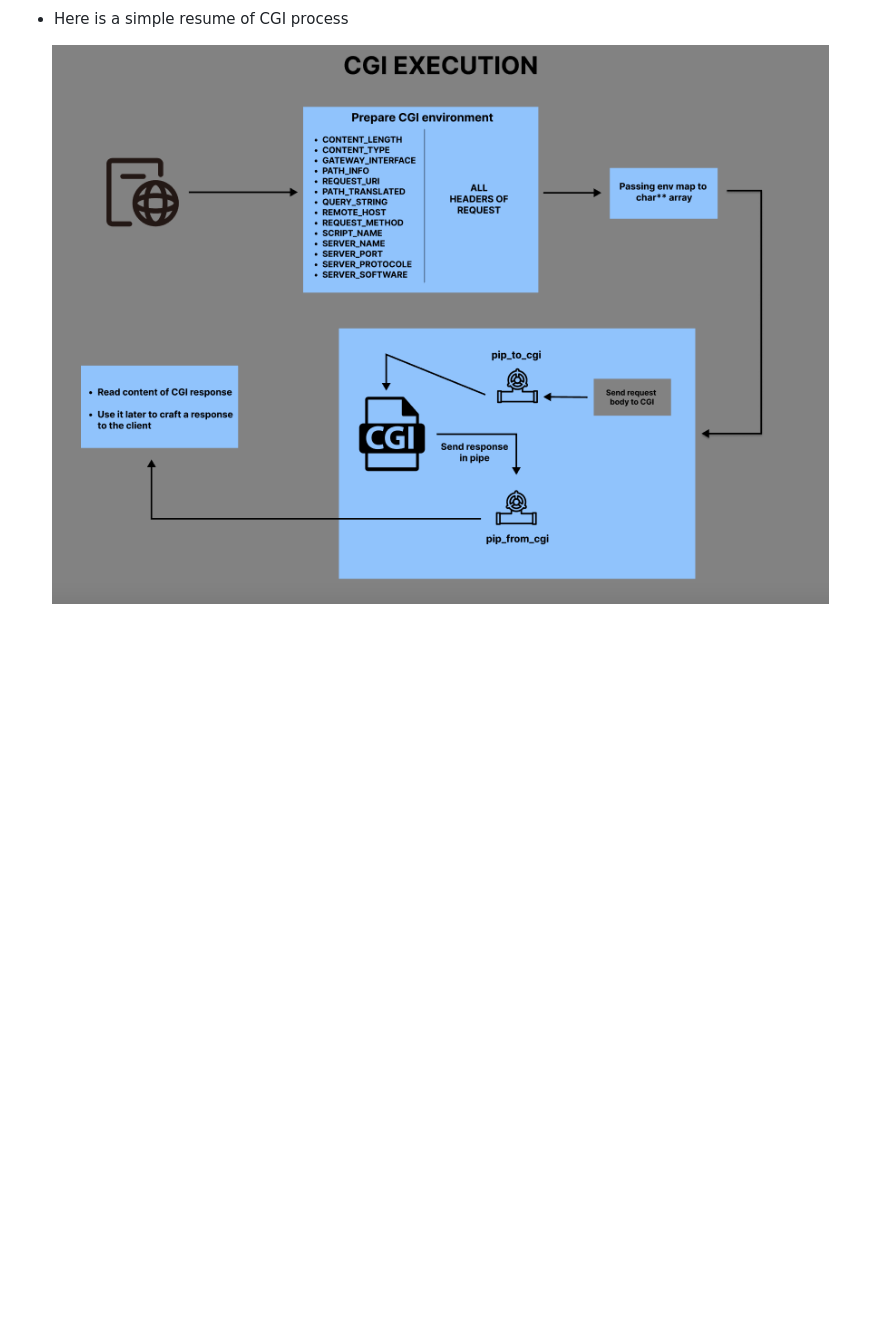
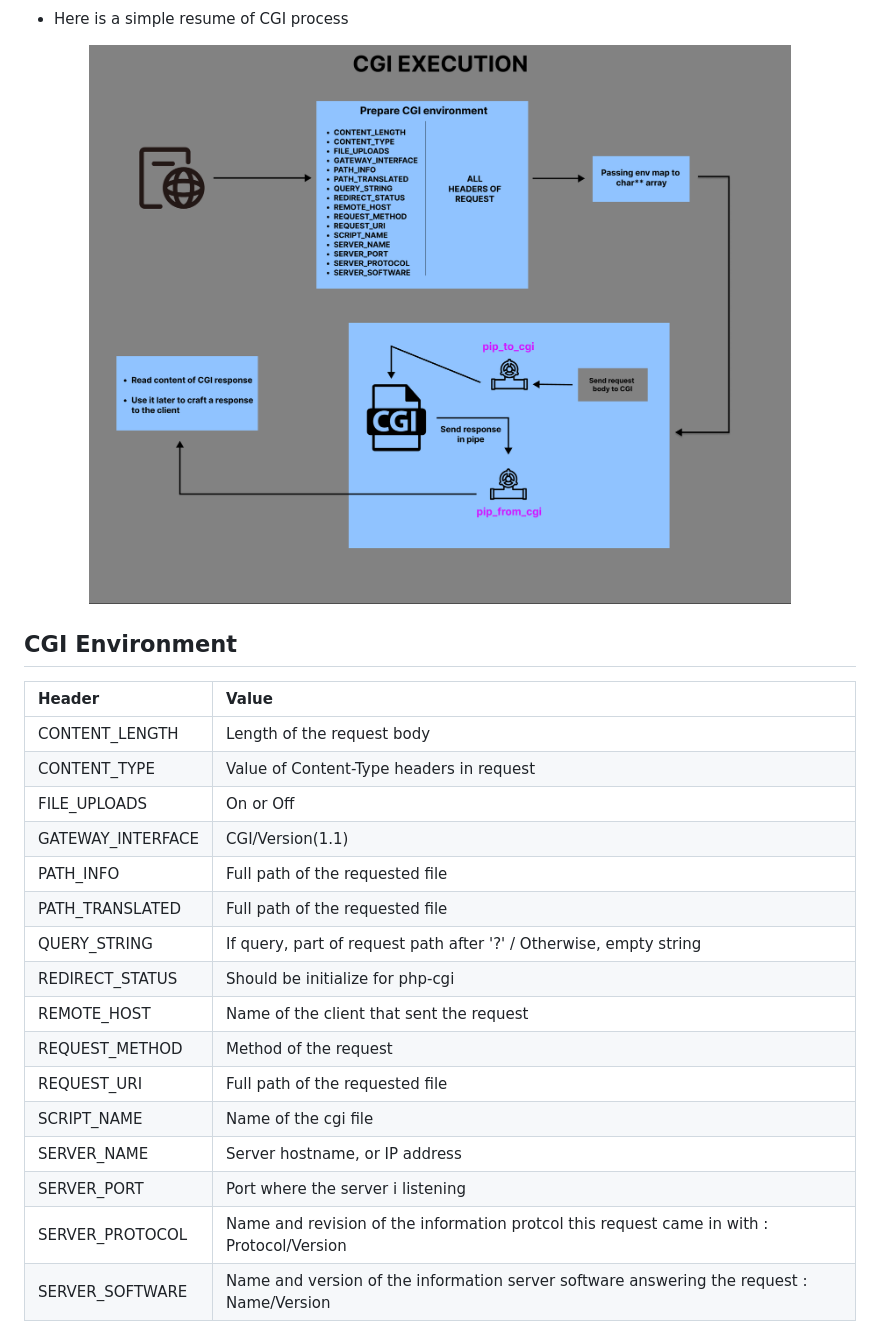
Before and after one commit to tyrossel/webserv, a Markdown page: README.md, the part around the change printed below. GitHub-like rendering; pictures changed too: readme_docs/cgi_execution.png; blank space fills up the shorter version.

```diff
--- a/README.md
+++ b/README.md
@@ -156,3 +157,24 @@ make
 <p align="center">
   <img src="readme_docs/cgi_execution.png">
 </p>
+
+## CGI Environment
+
+| Header            | Value                                                                                     |
+|:------------------|:------------------------------------------------------------------------------------------|
+| CONTENT_LENGTH    | Length of the request body                                                                |
+| CONTENT_TYPE      | Value of Content-Type headers in request                                                  |
+| FILE_UPLOADS      | On or Off                                                                                 |
+| GATEWAY_INTERFACE | CGI/Version(1.1)                                                                          |
+| PATH_INFO         | Full path of the requested file                                                           |
+| PATH_TRANSLATED   | Full path of the requested file                                                           |
+| QUERY_STRING      | If query, part of request path after '?' / Otherwise, empty string                        |
+| REDIRECT_STATUS   | Should be initialize for php-cgi                                                          |
+| REMOTE_HOST       | Name of the client that sent the request                                                  |
+| REQUEST_METHOD    | Method of the request                                                                     |
+| REQUEST_URI       | Full path of the requested file                                                           |
+| SCRIPT_NAME       | Name of the cgi file                                                                      |
+| SERVER_NAME       | Server hostname, or IP address                                                            |
+| SERVER_PORT       | Port where the server i listening                                                         |
+| SERVER_PROTOCOL   | Name and revision of the information protcol this request came in with : Protocol/Version |
+| SERVER_SOFTWARE   | Name and version of the information server software answering the request : Name/Version  |
```
Also changed, not shown: other parts of README.md (+1 -0 lines), readme_docs/looper_object.png, readme_docs/principale_loop_resume.png, readme_docs/process.png, 1 other file.
